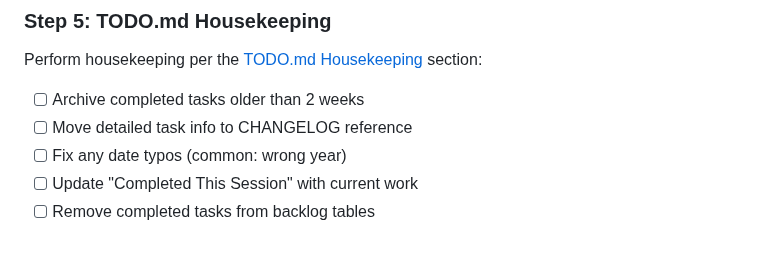
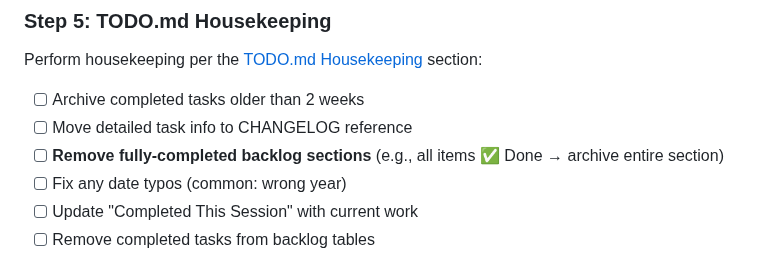
Before and after one commit to mirabelleagency/PayrollDesk, a Markdown page: docs/DOCUMENTATION_GUIDE.md, the part around the change. Rendered like a GitHub page.

Commit message:
docs: add 'remove fully-completed sections' to housekeeping checklist

```diff
--- a/docs/DOCUMENTATION_GUIDE.md
+++ b/docs/DOCUMENTATION_GUIDE.md
@@ -429,6 +429,7 @@ Perform housekeeping per the [TODO.md Housekeeping](#todomd-housekeeping) sectio
 
 - [ ] Archive completed tasks older than 2 weeks
 - [ ] Move detailed task info to CHANGELOG reference
+- [ ] **Remove fully-completed backlog sections** (e.g., all items ✅ Done → archive entire section)
 - [ ] Fix any date typos (common: wrong year)
 - [ ] Update "Completed This Session" with current work
 - [ ] Remove completed tasks from backlog tables
```
